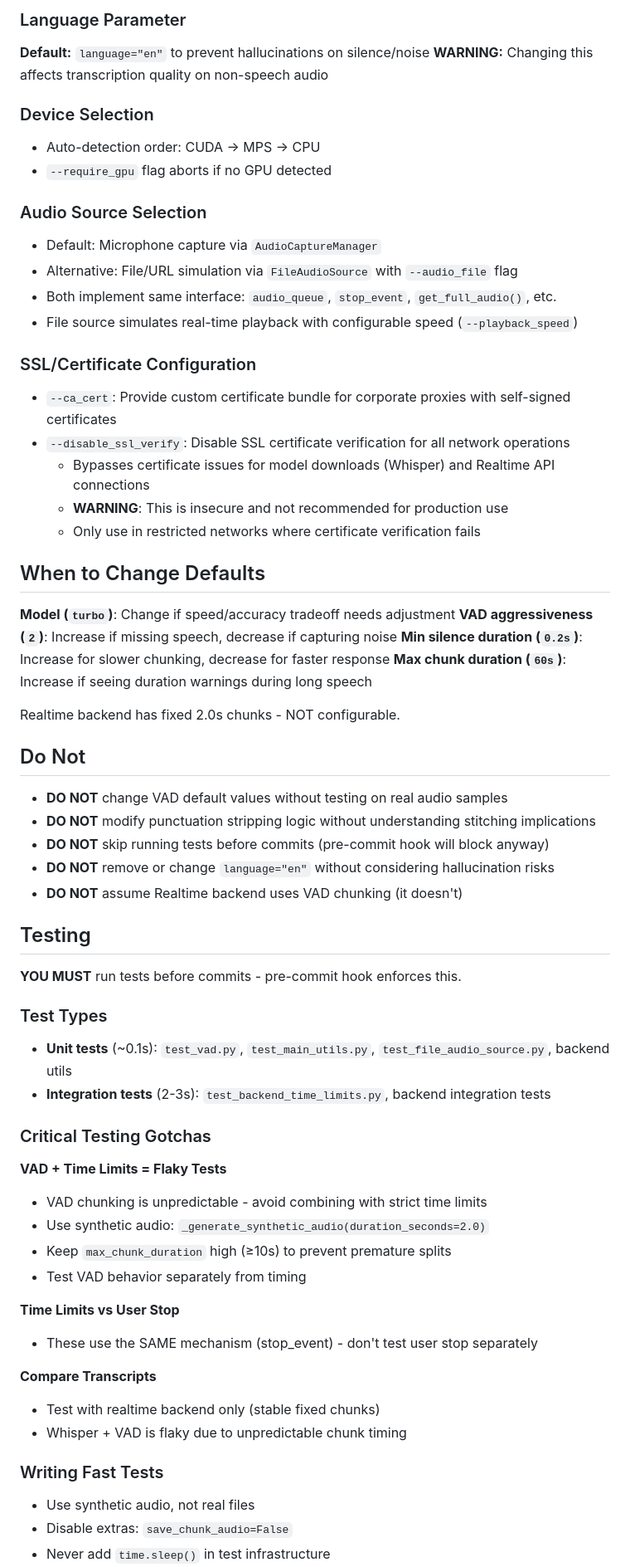
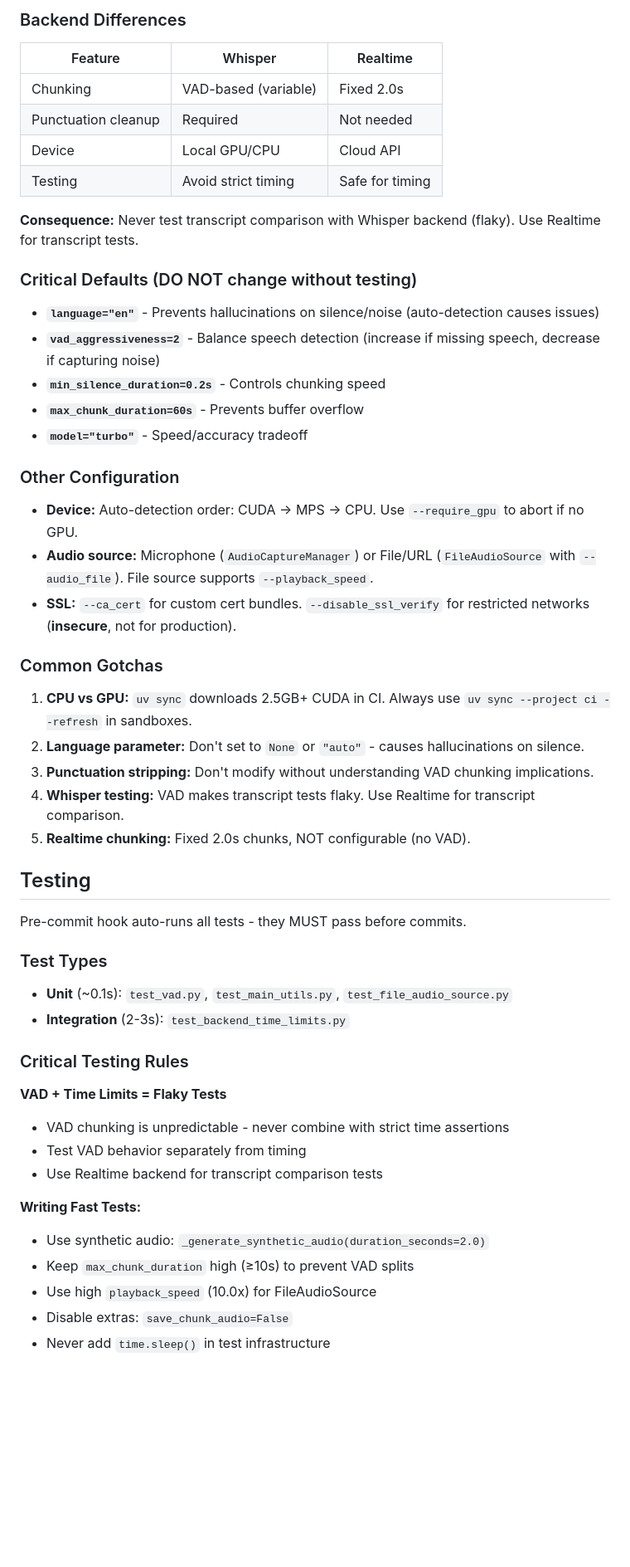
Before and after one commit to shaobohou/transcribe_demo, a Markdown page: CLAUDE.md, the part around one of its changes. Shown at 83% size. GitHub-like rendering; blank space fills up the shorter version.

```diff
--- a/CLAUDE.md
+++ b/CLAUDE.md
@@ -71,66 +68,55 @@ git checkout -b fix/bug-description
 
-### Language Parameter
-**Default:** `language="en"` to prevent hallucinations on silence/noise
-**WARNING:** Changing this affects transcription quality on non-speech audio
+### Backend Differences
 
-### Device Selection
-- Auto-detection order: CUDA → MPS → CPU
-- `--require_gpu` flag aborts if no GPU detected
+| Feature | Whisper | Realtime |
+|---------|---------|----------|
+| Chunking | VAD-based (variable) | Fixed 2.0s |
+| Punctuation cleanup | Required | Not needed |
+| Device | Local GPU/CPU | Cloud API |
+| Testing | Avoid strict timing | Safe for timing |
 
-### Audio Source Selection
-- Default: Microphone capture via `AudioCaptureManager`
-- Alternative: File/URL simulation via `FileAudioSource` with `--audio_file` flag
-- Both implement same interface: `audio_queue`, `stop_event`, `get_full_audio()`, etc.
-- File source simulates real-time playback with configurable speed (`--playback_speed`)
+**Consequence:** Never test transcript comparison with Whisper backend (flaky). Use Realtime for transcript tests.
 
-### SSL/Certificate Configuration
-- `--ca_cert`: Provide custom certificate bundle for corporate proxies with self-signed certificates
-- `--disable_ssl_verify`: Disable SSL certificate verification for all network operations
-  - Bypasses certificate issues for model downloads (Whisper) and Realtime API connections
-  - **WARNING**: This is insecure and not recommended for production use
-  - Only use in restricted networks where certificate verification fails
+### Critical Defaults (DO NOT change without testing)
 
-## When to Change Defaults
+- **`language="en"`** - Prevents hallucinations on silence/noise (auto-detection causes issues)
+- **`vad_aggressiveness=2`** - Balance speech detection (increase if missing speech, decrease if capturing noise)
+- **`min_silence_duration=0.2s`** - Controls chunking speed
+- **`max_chunk_duration=60s`** - Prevents buffer overflow
+- **`model="turbo"`** - Speed/accuracy tradeoff
 
-**Model (`turbo`)**: Change if speed/accuracy tradeoff needs adjustment
-**VAD aggressiveness (`2`)**: Increase if missing speech, decrease if capturing noise
-**Min silence duration (`0.2s`)**: Increase for slower chunking, decrease for faster response
-**Max chunk duration (`60s`)**: Increase if seeing duration warnings during long speech
+### Other Configuration
 
-Realtime backend has fixed 2.0s chunks - NOT configurable.
+- **Device:** Auto-detection order: CUDA → MPS → CPU. Use `--require_gpu` to abort if no GPU.
+- **Audio source:** Microphone (`AudioCaptureManager`) or File/URL (`FileAudioSource` with `--audio_file`). File source supports `--playback_speed`.
+- **SSL:** `--ca_cert` for custom cert bundles. `--disable_ssl_verify` for restricted networks (**insecure**, not for production).
 
-## Do Not
+### Common Gotchas
 
-- **DO NOT** change VAD default values without testing on real audio samples
-- **DO NOT** modify punctuation stripping logic without understanding stitching implications
-- **DO NOT** skip running tests before commits (pre-commit hook will block anyway)
-- **DO NOT** remove or change `language="en"` without considering hallucination risks
-- **DO NOT** assume Realtime backend uses VAD chunking (it doesn't)
+1. **CPU vs GPU:** `uv sync` downloads 2.5GB+ CUDA in CI. Always use `uv sync --project ci --refresh` in sandboxes.
+2. **Language parameter:** Don't set to `None` or `"auto"` - causes hallucinations on silence.
+3. **Punctuation stripping:** Don't modify without understanding VAD chunking implications.
+4. **Whisper testing:** VAD makes transcript tests flaky. Use Realtime for transcript comparison.
+5. **Realtime chunking:** Fixed 2.0s chunks, NOT configurable (no VAD).
 
 ## Testing
 
-**YOU MUST** run tests before commits - pre-commit hook enforces this.
+Pre-commit hook auto-runs all tests - they MUST pass before commits.
 
 ### Test Types
-- **Unit tests** (~0.1s): `test_vad.py`, `test_main_utils.py`, `test_file_audio_source.py`, backend utils
-- **Integration tests** (2-3s): `test_backend_time_limits.py`, backend integration tests
+- **Unit** (~0.1s): `test_vad.py`, `test_main_utils.py`, `test_file_audio_source.py`
+- **Integration** (2-3s): `test_backend_time_limits.py`
 
-### Critical Testing Gotchas
+### Critical Testing Rules
 
 **VAD + Time Limits = Flaky Tests**
-- VAD chunking is unpredictable - avoid combining with strict time limits
+- VAD chunking is unpredictable - never combine with strict time assertions
+- Test VAD behavior separately from timing
+- Use Realtime backend for transcript comparison tests
+
+**Writing Fast Tests:**
 - Use synthetic audio: `_generate_synthetic_audio(duration_seconds=2.0)`
-- Keep `max_chunk_duration` high (≥10s) to prevent premature splits
-- Test VAD behavior separately from timing
-
-**Time Limits vs User Stop**
-- These use the SAME mechanism (stop_event) - don't test user stop separately
-
-**Compare Transcripts**
-- Test with realtime backend only (stable fixed chunks)
-- Whisper + VAD is flaky due to unpredictable chunk timing
-
-### Writing Fast Tests
-- Use synthetic audio, not real files
+- Keep `max_chunk_duration` high (≥10s) to prevent VAD splits
+- Use high `playback_speed` (10.0x) for FileAudioSource
 - Disable extras: `save_chunk_audio=False`
 - Never add `time.sleep()` in test infrastructure
```
Also changed, not shown: other parts of CLAUDE.md (+57 -73 lines).
